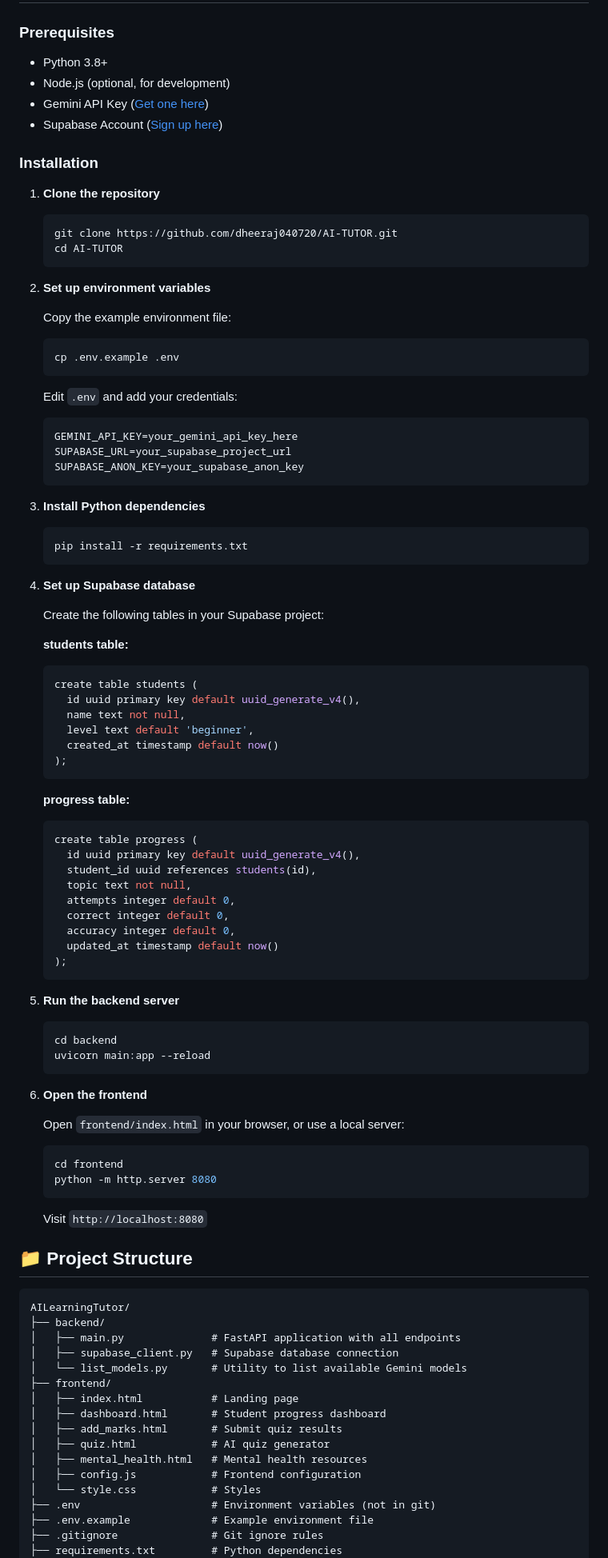
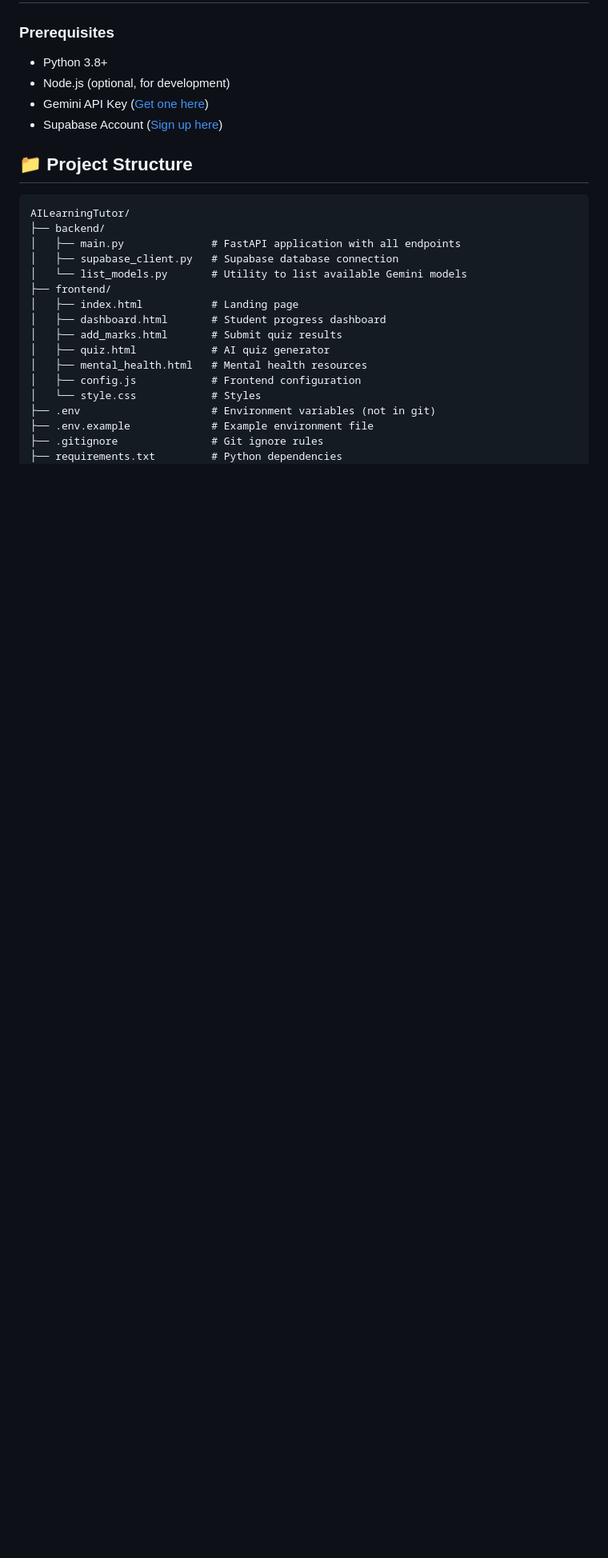
Before and after one commit to dheeraj040720/AI-TUTOR, a Markdown page: README.md, the part around the change. Shown at 80% size. Rendered like a GitHub page; blank space fills up the shorter version.

````diff
--- a/README.md
+++ b/README.md
@@ -20,75 +20,7 @@ An intelligent, personalized learning platform powered by Google's Gemini AI. Tr
 - Gemini API Key ([Get one here](https://makersuite.google.com/app/apikey))
 - Supabase Account ([Sign up here](https://supabase.com))
 
-### Installation
 
-1. **Clone the repository**
-   ```bash
-   git clone https://github.com/dheeraj040720/AI-TUTOR.git
-   cd AI-TUTOR
-   ```
-
-2. **Set up environment variables**
-
-   Copy the example environment file:
-   ```bash
-   cp .env.example .env
-   ```
-
-   Edit `.env` and add your credentials:
-   ```bash
-   GEMINI_API_KEY=your_gemini_api_key_here
-   SUPABASE_URL=your_supabase_project_url
-   SUPABASE_ANON_KEY=your_supabase_anon_key
-   ```
-
-3. **Install Python dependencies**
-   ```bash
-   pip install -r requirements.txt
-   ```
-
-4. **Set up Supabase database**
-
-   Create the following tables in your Supabase project:
-
-   **students table:**
-   ```sql
-   create table students (
-     id uuid primary key default uuid_generate_v4(),
-     name text not null,
-     level text default 'beginner',
-     created_at timestamp default now()
-   );
-   ```
-
-   **progress table:**
-   ```sql
-   create table progress (
-     id uuid primary key default uuid_generate_v4(),
-     student_id uuid references students(id),
-     topic text not null,
-     attempts integer default 0,
-     correct integer default 0,
-     accuracy integer default 0,
-     updated_at timestamp default now()
-   );
-   ```
-
-5. **Run the backend server**
-   ```bash
-   cd backend
-   uvicorn main:app --reload
-   ```
-
-6. **Open the frontend**
-
-   Open `frontend/index.html` in your browser, or use a local server:
-   ```bash
-   cd frontend
-   python -m http.server 8080
-   ```
-
-   Visit `http://localhost:8080`
 
 ## 📁 Project Structure
 
````
